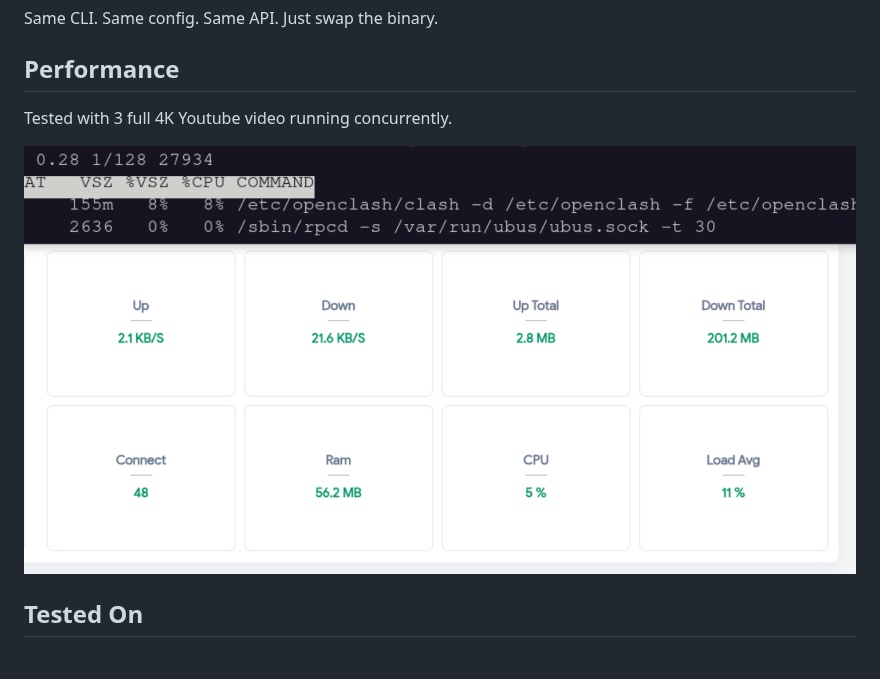
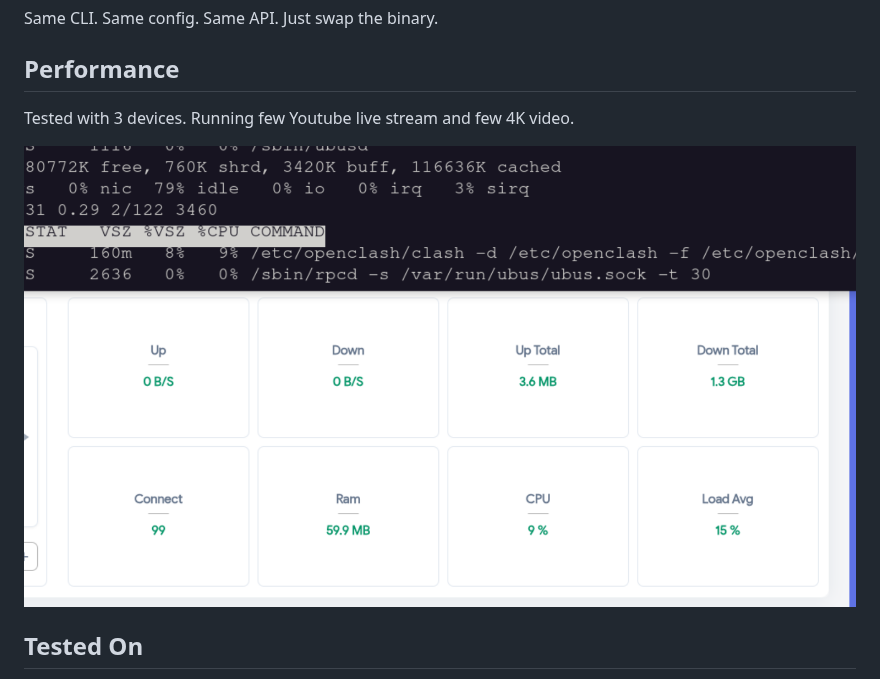
Before and after one commit to xwings/miemietron, a Markdown page: README.md, the part around the change. Drawn GitHub-style; pictures changed too: img/usage.png.

Commit message:
better screenshot

```diff
--- a/README.md
+++ b/README.md
@@ -6,7 +6,7 @@ Same CLI. Same config. Same API. Just swap the binary.
 
 ## Performance
 
-Tested with 3 full 4K Youtube video running concurrently.
+Tested with 3 devices. Running few Youtube live stream and few 4K video.
 
 ![Usage](img/usage.png)
 
```
